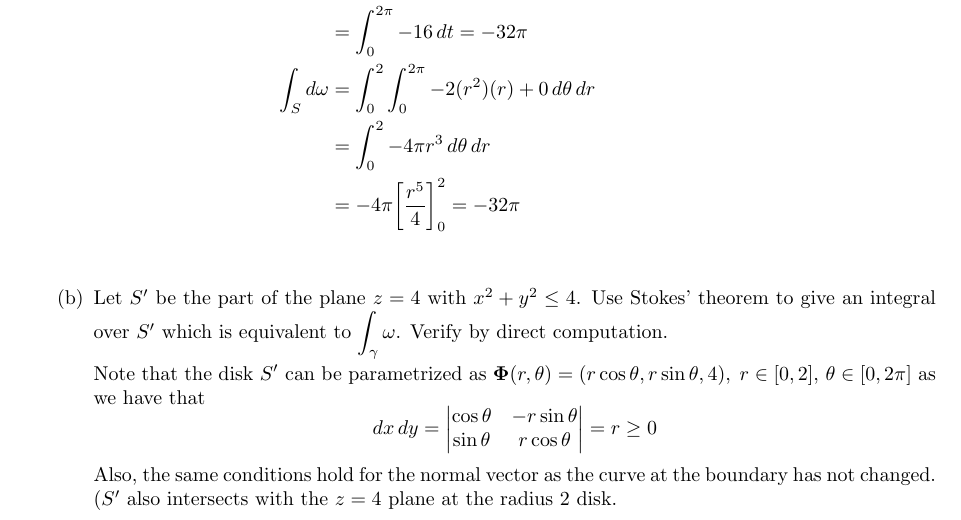
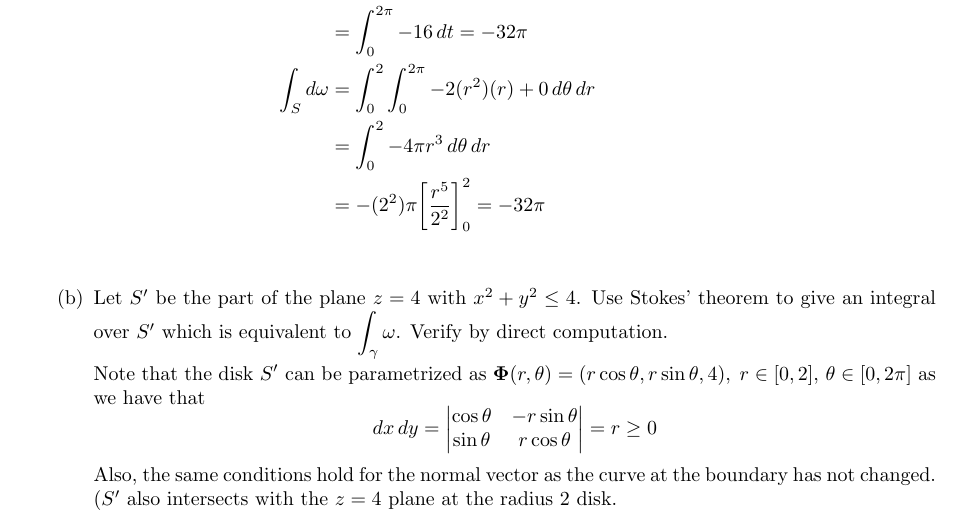
Before and after one commit to poonkeegan/school, a LaTeX document (matb42/a10.tex): part of page 10 of 14, cut so that both start at the same text. Compiled offline with pdfLaTeX.

Commit message:
Wed Mar 28 19:55:40 EDT 2018

```diff
--- a/matb42/a10.tex
+++ b/matb42/a10.tex
@@ -489,7 +489,7 @@ Apr 3rd 2018}
                 \int_S d \omega &= \int_0^2 \int_0^{2\pi} -2(r^2)(r) + 0 \,
                 d\theta \, dr \\
                 &= \int_0^2 -4 \pi r^3 \, d\theta \, dr \\
-                &= -4 \pi \bigg[ \frac{r^5}{4} \bigg]_0^2 = -32 \pi \\
+                &= -(2^2) \pi \bigg[ \frac{r^5}{2^2} \bigg]_0^2 = -32 \pi \\
             \end{align*}
 
         \item Let $S'$ be the part of the plane $z=4$ with $x^2 + y^2 \leq 4$.
```
Also changed, not shown: matb42/a10.pdf.
